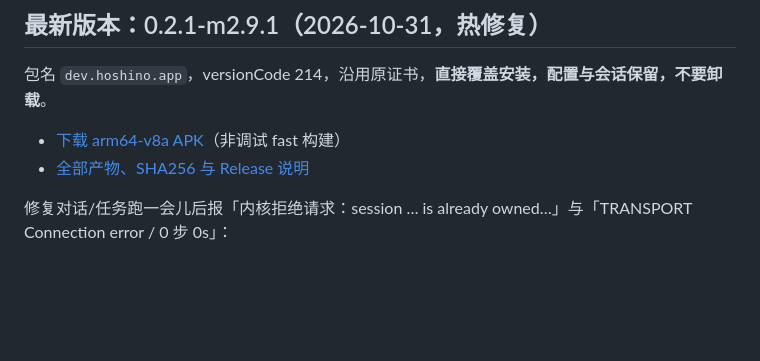
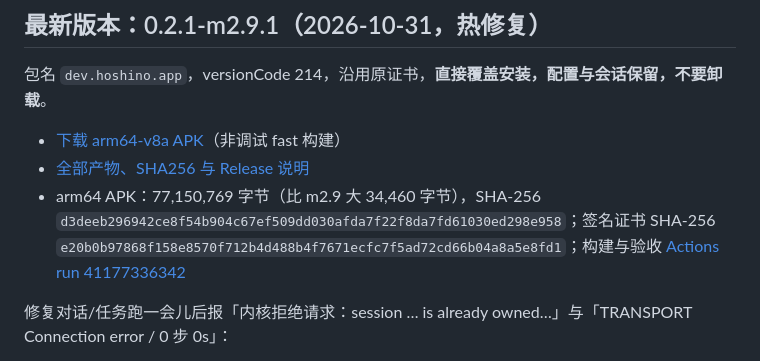
Before and after one commit to senseixiaomisensei-sudo/hoshino-harness-android, a Markdown page: README.md, the part around the change. GitHub-like rendering; blank space fills up the shorter version.

Commit message:
docs: README 0.2.1-m2.9.1 APK 校验信息 [skip ci]

```diff
--- a/README.md
+++ b/README.md
@@ -8,6 +8,7 @@
 
 - [下载 arm64-v8a APK](https://github.com/senseixiaomisensei-sudo/hoshino-harness-android/releases/download/v0.2.1-m2.9.1/Hoshino-Harness-0.2.1-m2.9.1-arm64-v8a.apk)（非调试 fast 构建）
 - [全部产物、SHA256 与 Release 说明](https://github.com/senseixiaomisensei-sudo/hoshino-harness-android/releases/tag/v0.2.1-m2.9.1)
+- arm64 APK：77,150,769 字节（比 m2.9 大 34,460 字节），SHA-256 `d3deeb296942ce8f54b904c67ef509dd030afda7f22f8da7fd61030ed298e958`；签名证书 SHA-256 `e20b0b97868f158e8570f712b4d488b4f7671ecfc7f5ad72cd66b04a8a5e8fd1`；构建与验收 [Actions run 41177336342](https://github.com/senseixiaomisensei-sudo/hoshino-harness-android/actions/runs/41177336342)
 
 修复对话/任务跑一会儿后报「内核拒绝请求：session … is already owned…」与「TRANSPORT Connection error / 0 步 0s」：
 - 启动前清理残留 node 释放会话锁；内核崩溃自动重启（1 分钟最多 3 次）；本地连接心跳与断线重连。
```
